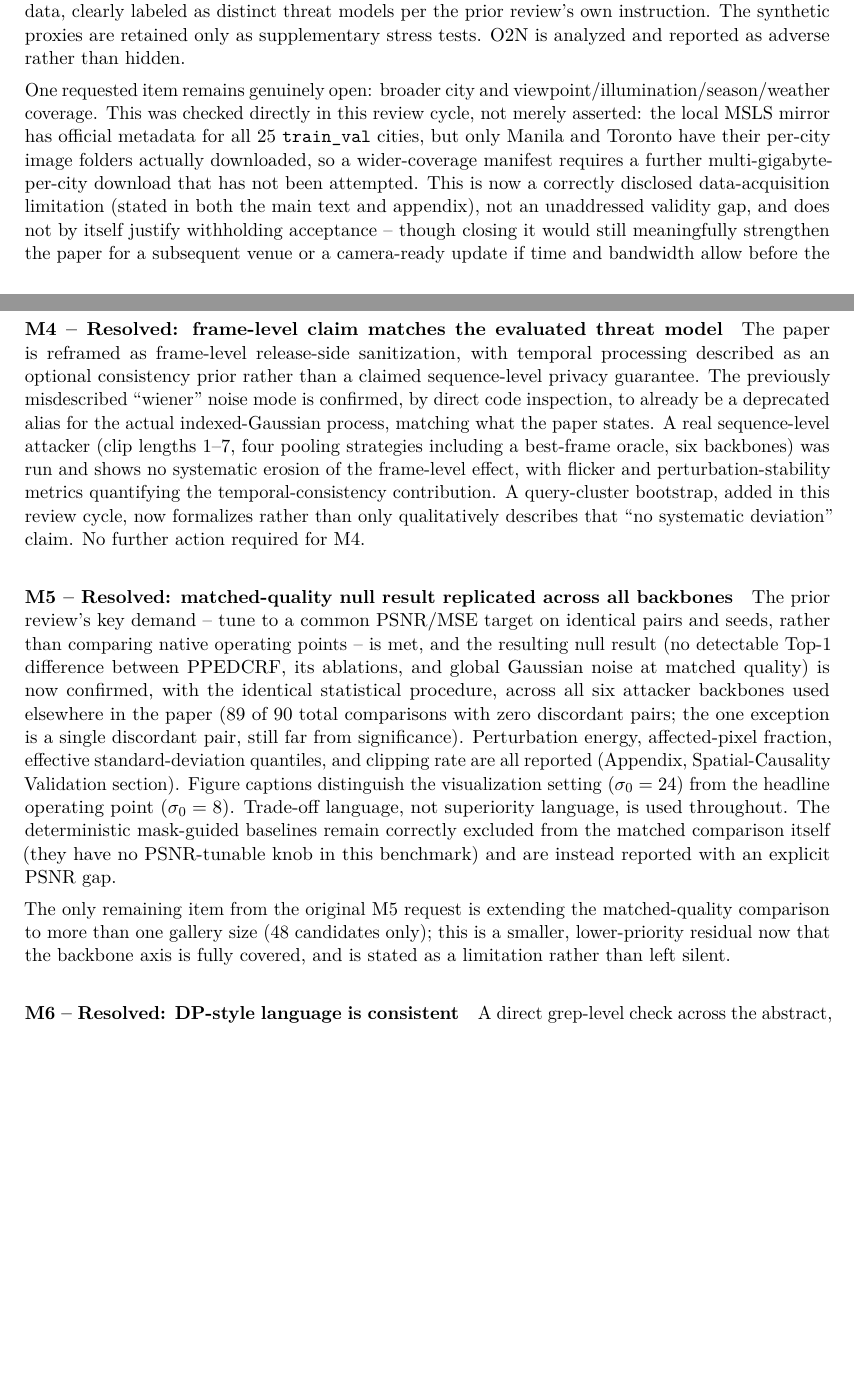
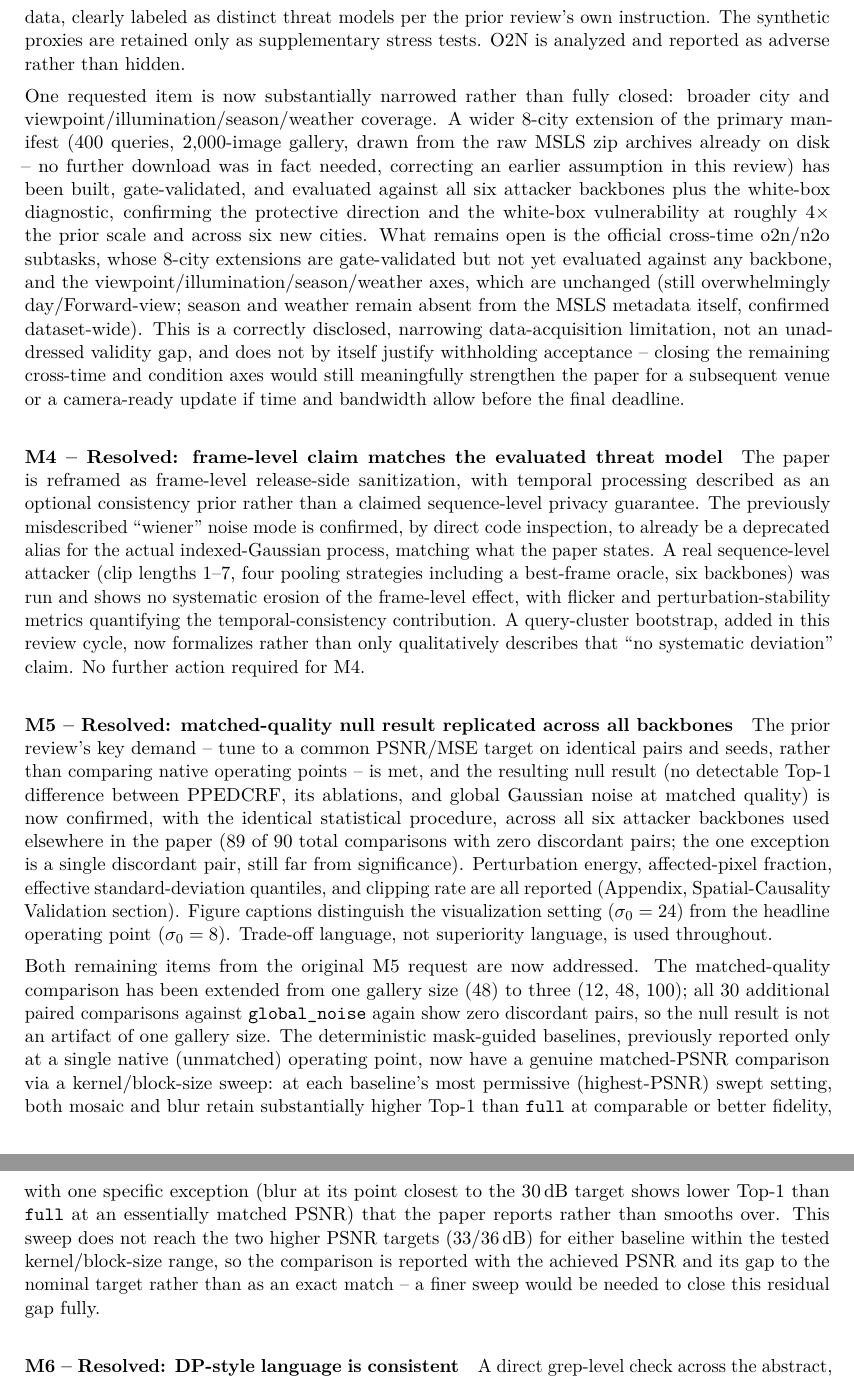
Before and after one commit to mabo1215/PPEDCRF, a LaTeX document (docs/RevisionSuggestions.tex): two parts of pages 4 and 5 of 7 before the commit and two parts of pages 5 and 6 of 8 after it, joined at a grey line, cut so that both start at the same text, the shorter picture padded with empty space. Compiled offline with pdfLaTeX.

Commit message:
Write back Session 3 (N1/N2/N3/N5) results and update tracking docs
Paper writeback (see paper submodule commit 7b4a7e1): 8-city MSLS
extension across all six backbones (N1), white-box attacker extended
to all six backbones on the two-city manifest set (N3), matched-PSNR
extended to two more gallery sizes (N2), and a genuine matched-PSNR
comparison against the deterministic blur/mosaic baselines (N5).

docs/ExperimentProgress.tex and docs/progress.md record the vGPU 3090
session: a real bug found and fixed mid-run (MonitoringClipDataset
raised on an intentionally-empty distractor list at gallery_size ==
num_queries), the queued launch behind a shared session's workload,
and the completion/verification/writeback pipeline. docs/RevisionSuggestions.tex
is updated to reflect that two of its three open residuals (gallery-size
coverage, deterministic-baseline matched comparison) are now closed and
the MSLS city-coverage gap has narrowed to the cross-time subtasks only.

Co-Authored-By: Claude Sonnet 5 <noreply@anthropic.com>
Claude-Session: https://claude.ai/code/session_011iSi5pXQPnjNTQzdMk6LoX

```diff
--- a/docs/RevisionSuggestions.tex
+++ b/docs/RevisionSuggestions.tex
@@ -242,18 +253,25 @@ models per the prior review's own instruction. The synthetic proxies are
 retained only as supplementary stress tests. O2N is analyzed and reported as
 adverse rather than hidden.
 
-One requested item remains genuinely open: broader city and
-viewpoint/illumination/season/weather coverage. This was checked directly in
-this review cycle, not merely asserted: the local MSLS mirror has official
-metadata for all 25 \texttt{train\_val} cities, but only Manila and Toronto
-have their per-city image folders actually downloaded, so a wider-coverage
-manifest requires a further multi-gigabyte-per-city download that has not
-been attempted. This is now a correctly disclosed data-acquisition
-limitation (stated in both the main text and appendix), not an unaddressed
+One requested item is now substantially narrowed rather than fully closed:
+broader city and viewpoint/illumination/season/weather coverage. A wider
+8-city extension of the primary manifest (400 queries, 2,000-image gallery,
+drawn from the raw MSLS zip archives already on disk -- no further download
+was in fact needed, correcting an earlier assumption in this review) has
+been built, gate-validated, and evaluated against all six attacker
+backbones plus the white-box diagnostic, confirming the protective
+direction and the white-box vulnerability at roughly $4\times$ the prior
+scale and across six new cities. What remains open is the official
+cross-time o2n/n2o subtasks, whose 8-city extensions are gate-validated but
+not yet evaluated against any backbone, and the
+viewpoint/illumination/season/weather axes, which are unchanged (still
+overwhelmingly day/Forward-view; season and weather remain absent from the
+MSLS metadata itself, confirmed dataset-wide). This is a correctly
+disclosed, narrowing data-acquisition limitation, not an unaddressed
 validity gap, and does not by itself justify withholding acceptance --
-though closing it would still meaningfully strengthen the paper for a
-subsequent venue or a camera-ready update if time and bandwidth allow before
-the final deadline.
+closing the remaining cross-time and condition axes would still
+meaningfully strengthen the paper for a subsequent venue or a camera-ready
+update if time and bandwidth allow before the final deadline.
 
 \paragraph{M4 -- Resolved: frame-level claim matches the evaluated threat
 model}
@@ -286,15 +304,25 @@ affected-pixel fraction, effective standard-deviation quantiles, and
 clipping rate are all reported (Appendix, Spatial-Causality Validation
 section). Figure captions distinguish the visualization setting
 ($\sigma_0=24$) from the headline operating point ($\sigma_0=8$). Trade-off
-language, not superiority language, is used throughout. The deterministic
-mask-guided baselines remain correctly excluded from the matched comparison
-itself (they have no PSNR-tunable knob in this benchmark) and are instead
-reported with an explicit PSNR gap.
+language, not superiority language, is used throughout.
 
-The only remaining item from the original M5 request is extending the
-matched-quality comparison to more than one gallery size (48 candidates
-only); this is a smaller, lower-priority residual now that the backbone axis
-is fully covered, and is stated as a limitation rather than left silent.
+Both remaining items from the original M5 request are now addressed. The
+matched-quality comparison has been extended from one gallery size (48) to
+three (12, 48, 100); all 30 additional paired comparisons against
+\texttt{global\_noise} again show zero discordant pairs, so the null result
+is not an artifact of one gallery size. The deterministic mask-guided
+baselines, previously reported only at a single native (unmatched) operating
+point, now have a genuine matched-PSNR comparison via a kernel/block-size
+sweep: at each baseline's most permissive (highest-PSNR) swept setting, both
+mosaic and blur retain substantially higher Top-1 than \texttt{full} at
+comparable or better fidelity, with one specific exception (blur at its
+point closest to the 30\,dB target shows lower Top-1 than \texttt{full} at
+an essentially matched PSNR) that the paper reports rather than smooths
+over. This sweep does not reach the two higher PSNR targets (33/36\,dB) for
+either baseline within the tested kernel/block-size range, so the
+comparison is reported with the achieved PSNR and its gap to the nominal
+target rather than as an exact match -- a finer sweep would be needed to
+close this residual gap fully.
 
 \paragraph{M6 -- Resolved: DP-style language is consistent}
 
```
Also changed, not shown: docs/ExperimentProgress.tex (+2 -1 lines), docs/progress.md (+22 -3 lines), docs/RevisionSuggestions.tex (55 more changed lines).
